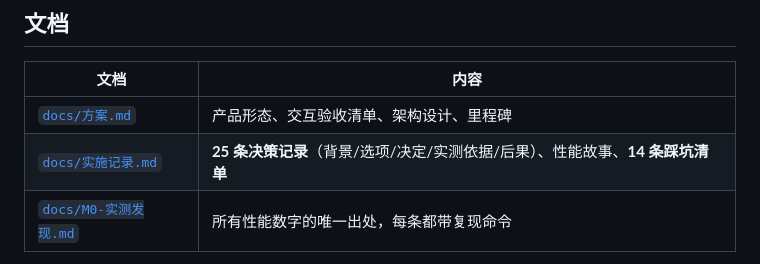
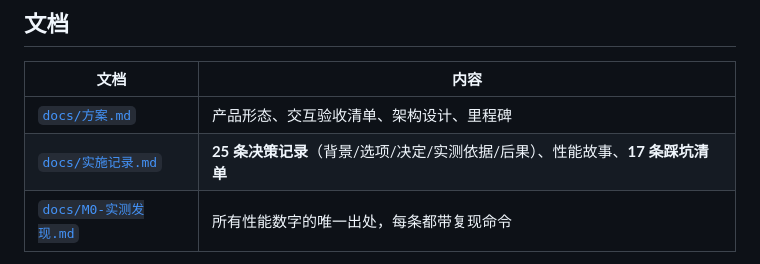
Before and after one commit to Li-Mingshuang/livephoto-browser, a Markdown page: README.md, the part around the change. Drawn GitHub-style.

```diff
--- a/README.md
+++ b/README.md
@@ -148,7 +148,7 @@ tools/                # 侦察与验证脚本
 | 文档 | 内容 |
 |---|---|
 | [`docs/方案.md`](docs/方案.md) | 产品形态、交互验收清单、架构设计、里程碑 |
-| [`docs/实施记录.md`](docs/实施记录.md) | **25 条决策记录**（背景/选项/决定/实测依据/后果）、性能故事、**14 条踩坑清单** |
+| [`docs/实施记录.md`](docs/实施记录.md) | **25 条决策记录**（背景/选项/决定/实测依据/后果）、性能故事、**17 条踩坑清单** |
 | [`docs/M0-实测发现.md`](docs/M0-实测发现.md) | 所有性能数字的唯一出处，每条都带复现命令 |
 
 这套文档是刻意写的：**每个性能结论都附实测数字与复现方式，每个错误猜测都保留在案**
```
Also changed, not shown: docs/实施记录.md (+3 -0 lines).
